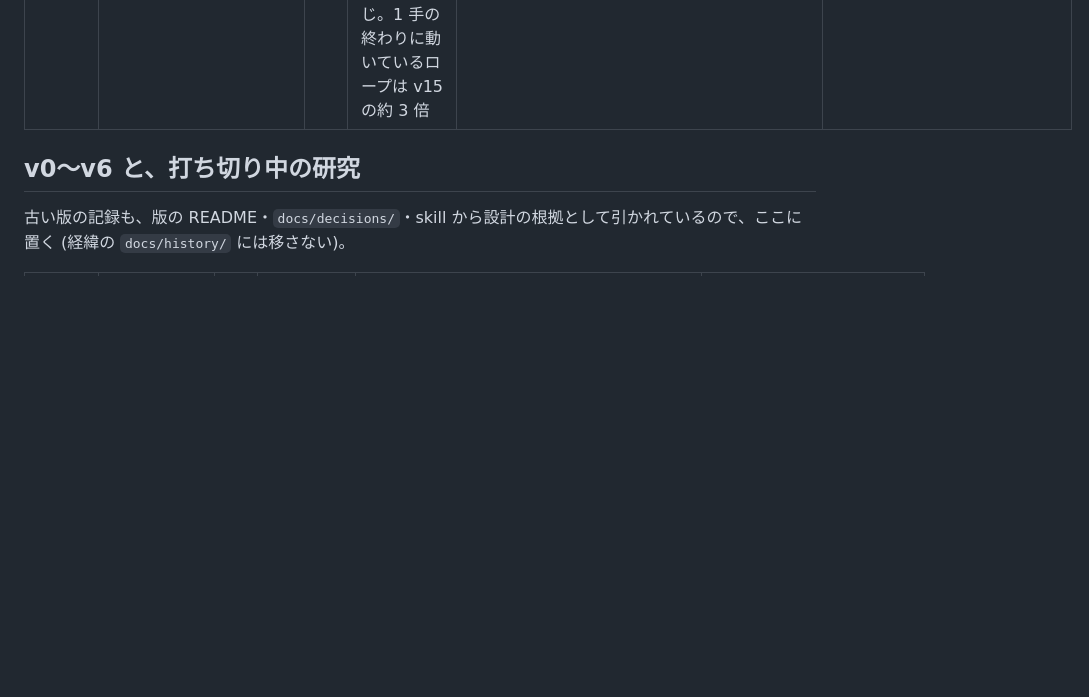
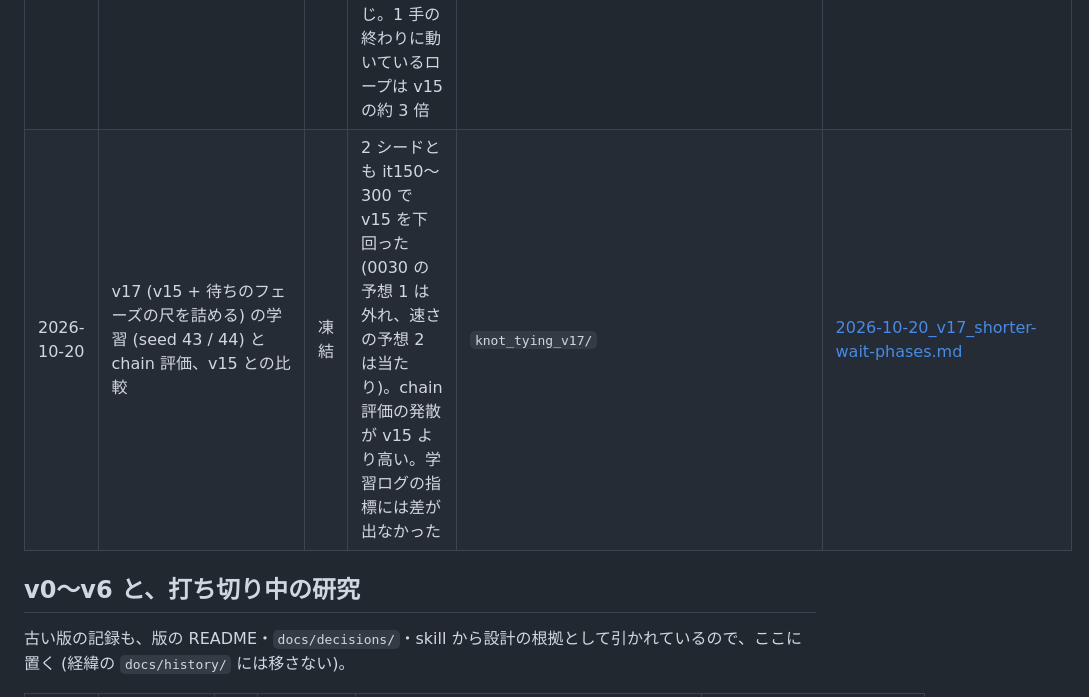
Before and after one commit to ItoYamato7777/isaac_twisted_rl, a Markdown page: docs/experiments/README.md, the part around the change. Rendered like a GitHub page; blank space fills up the shorter version.

Commit message:
experiments: v17 の学習 (seed 43/44) と chain 評価。2 シードとも v15 を下回り 0030 の予想 1 は外れ (速さの予想 2 は当たり)。STATUS を更新
Co-Authored-By: Claude Opus 5.5 <noreply@anthropic.com>

```diff
--- a/docs/experiments/README.md
+++ b/docs/experiments/README.md
@@ -48,6 +48,7 @@ run のフォルダは `logs/rsl_rl/` の下 (git の管理外)。日時付き
 | 2026-10-18 | v16 (v15 + ロープの長さの DR) の学習 (seed 43 / 44) と chain 評価 (公称の寸法と寸法を振った評価)、v15 との比較 | 凍結 | 崩れず、最後の点の公称の `knot` は v15 と同じ。中盤 (it150〜250) は両シードとも v15 より低く発散が多い。寸法を振った評価と公称の評価の差は向きが一定しない。v15 を寸法を振って評価していないので、DR の効果は未確認 | `knot_tying_v16/` | [2026-10-18_v16_length-dr.md](2026-10-18_v16_length-dr.md) |
 | 2026-10-19 | v15 を寸法を振ったロープで chain 評価し、長さの DR (v16) の効果を判定 | 凍結 | 寸法を振ったロープでの成績は v16 と v15 で同じ。公称からの落ちは v15 の 1 シードだけが大きく、v16 は落ちない。長さの DR は寸法による差を消したが、成績は上げていない | `knot_tying_v15/` (`eval_chain_*_sizes.json`・`*_v16play.json`) | [2026-10-19_v15-sized-eval_length-dr-effect.md](2026-10-19_v15-sized-eval_length-dr-effect.md) |
 | 2026-10-19 | v17 (v15 + 待ちのフェーズの尺を詰める) の学習の前の確認 (尺の配線・速さ・発散・ゲート 1・スモークテスト) | 凍結 | 尺は学習・Play とも意図どおり (Play の上限 18 手)。1 手の時間は v15 の約 0.77 倍、発散は 5% の線の下、ゲート 1 は 0030 の D4 と同じ。1 手の終わりに動いているロープは v15 の約 3 倍 | `knot_tying_v17/` (smoke)・`outputs/bench_step_time/v1{5,7}_n4096`・`outputs/overhand_script/speed/v17_fast` | [2026-10-19_v17_gate.md](2026-10-19_v17_gate.md) |
+| 2026-10-20 | v17 (v15 + 待ちのフェーズの尺を詰める) の学習 (seed 43 / 44) と chain 評価、v15 との比較 | 凍結 | 2 シードとも it150〜300 で v15 を下回った (0030 の予想 1 は外れ、速さの予想 2 は当たり)。chain 評価の発散が v15 より高い。学習ログの指標には差が出なかった | `knot_tying_v17/` | [2026-10-20_v17_shorter-wait-phases.md](2026-10-20_v17_shorter-wait-phases.md) |
 
 ## v0〜v6 と、打ち切り中の研究
 
```
Also changed, not shown: docs/STATUS.md (+11 -14 lines), docs/experiments/2026-10-20_v17_shorter-wait-phases.md (added, +114 -0 lines).
